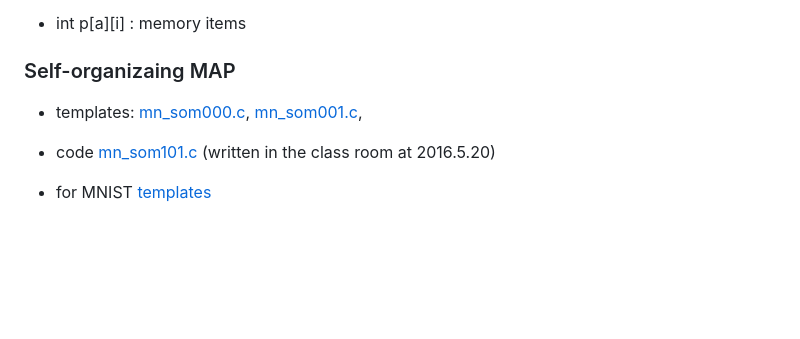
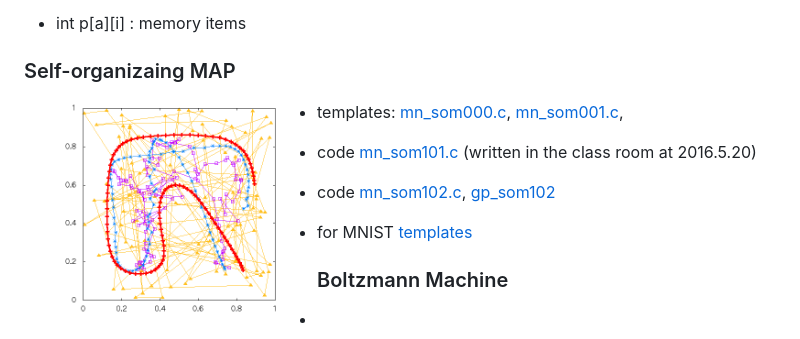
Before and after one commit to date333cs/mathematical_neuroscience, a Markdown page: README.md, the part around the change. Drawn GitHub-style; pictures changed too: result_som_102.png (added); blank space fills up the shorter version.

```diff
--- a/README.md
+++ b/README.md
@@ -19,10 +19,14 @@ Mathematical Neuroscience Course Materials
 
 ### Self-organizaing MAP
 
+
+<img src="https://github.com/date333cs/mathematical_neuroscience/blob/master/result_som_102.png" height="220px" align="left">
+
 - templates: [mn_som000.c](mn_som000.c), [mn_som001.c](mn_som001.c),
 - code [mn_som101.c](mn_som101.c) (written in the class room at 2016.5.20)
+- code [mn_som102.c](mn_som102.c), [gp_som102](gp_som102)
 
- - for MNIST [templates](http://www.cs.miyazaki-u.ac.jp/~date/lectures/2015neural/mnist/index.html)
+- for MNIST [templates](http://www.cs.miyazaki-u.ac.jp/~date/lectures/2015neural/mnist/index.html)
 
 
 ### Boltzmann Machine
```
Also changed, not shown: 14 other files.
